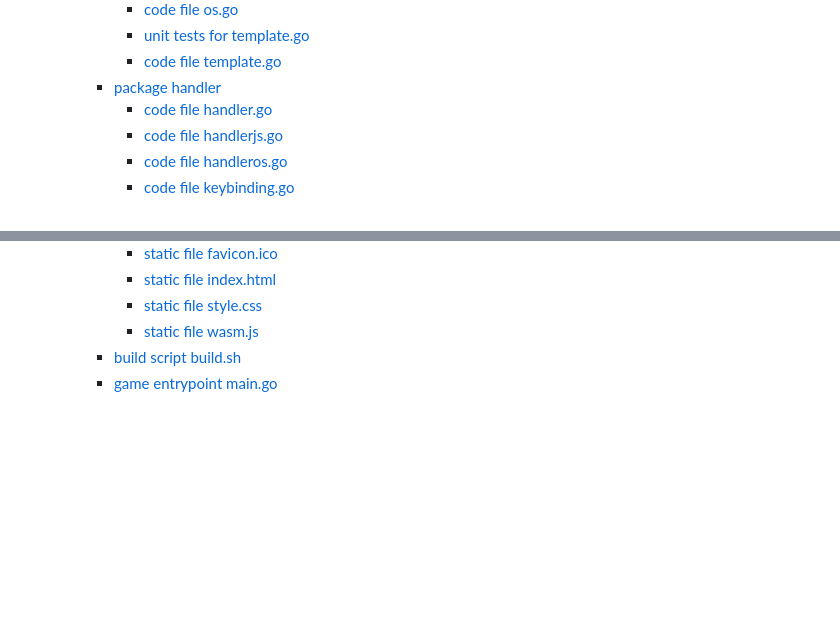
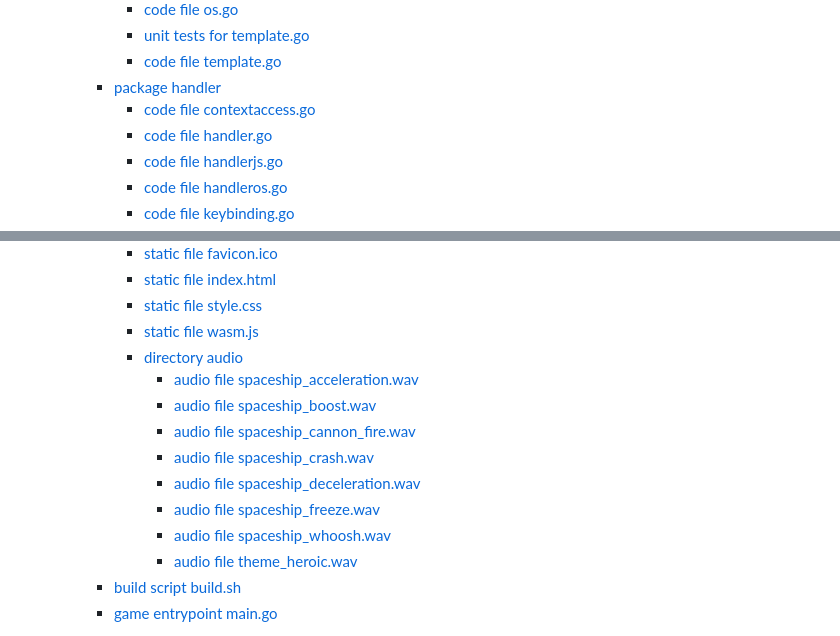
Before and after one commit to sarumaj/edu-space-invaders, a Markdown page: README.md, 2 parts joined by grey strips. GitHub-like rendering; blank space fills up the shorter version.

```diff
--- a/README.md
+++ b/README.md
@@ -75,6 +75,7 @@ To setup similar project follow following steps:
       - [unit tests for template.go](src/pkg/config/template_test.go)
       - [code file template.go](src/pkg/config/template.go)
     - [package handler](src/pkg/handler)
+      - [code file contextaccess.go](src/pkg/handler/contextaccess.go)
       - [code file handler.go](src/pkg/handler/handler.go)
       - [code file handlerjs.go](src/pkg/handler/handlerjs.go)
       - [code file handleros.go](src/pkg/handler/handleros.go)
@@ -101,6 +102,15 @@ To setup similar project follow following steps:
       - [static file index.html](src/static/index.html)
       - [static file style.css](src/static/style.css)
       - [static file wasm.js](src/static/wasm.js)
+      - [directory audio](src/static/audio)
+        - [audio file spaceship_acceleration.wav](src/static/audio/spaceship_acceleration.wav)
+        - [audio file spaceship_boost.wav](src/static/audio/spaceship_boost.wav)
+        - [audio file spaceship_cannon_fire.wav](src/static/audio/spaceship_cannon_fire.wav)
+        - [audio file spaceship_crash.wav](src/static/audio/spaceship_crash.wav)
+        - [audio file spaceship_deceleration.wav](src/static/audio/spaceship_deceleration.wav)
+        - [audio file spaceship_freeze.wav](src/static/audio/spaceship_freeze.wav)
+        - [audio file spaceship_whoosh.wav](src/static/audio/spaceship_whoosh.wav)
+        - [audio file theme_heroic.wav](src/static/audio/theme_heroic.wav)
     - [build script build.sh](src/build.sh)
     - [game entrypoint main.go](src/main.go)
 
```
